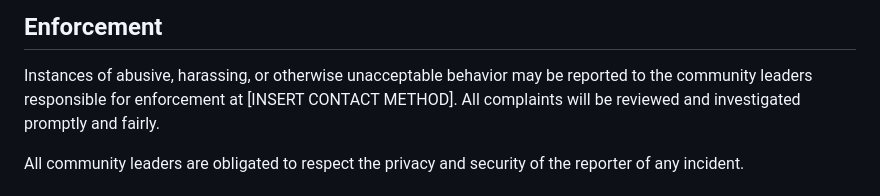
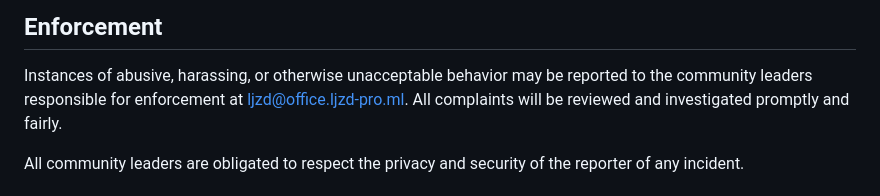
Before and after one commit to Ljzd-PRO/Mys_Goods_Tool, a Markdown page: CODE_OF_CONDUCT.md, the part around the change. GitHub-like rendering.

Commit message:
增加邮箱

```diff
--- a/CODE_OF_CONDUCT.md
+++ b/CODE_OF_CONDUCT.md
@@ -61,7 +61,7 @@ representative at an online or offline event.
 
 Instances of abusive, harassing, or otherwise unacceptable behavior may be
 reported to the community leaders responsible for enforcement at
-[INSERT CONTACT METHOD].
+[ljzd@office.ljzd-pro.ml](mailto:ljzd@office.ljzd-pro.ml).
 All complaints will be reviewed and investigated promptly and fairly.
 
 All community leaders are obligated to respect the privacy and security of the
```
